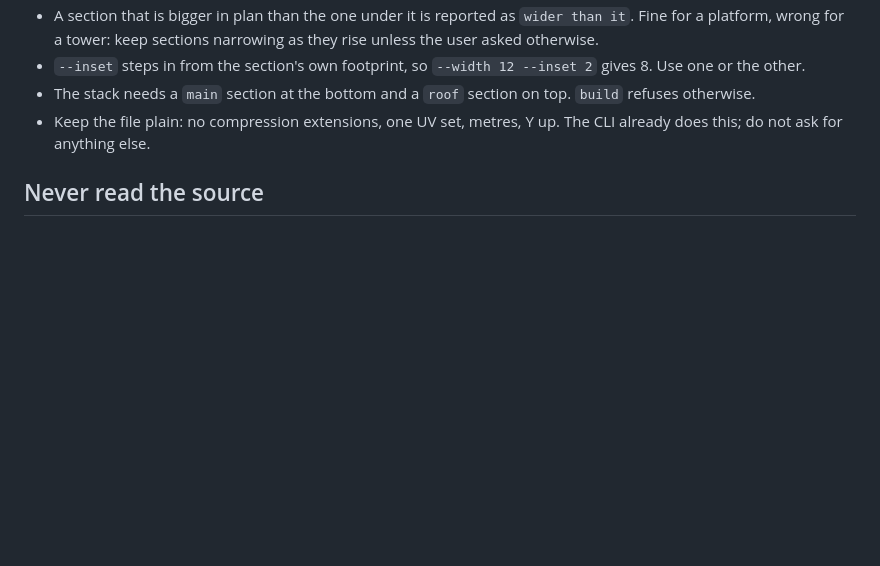
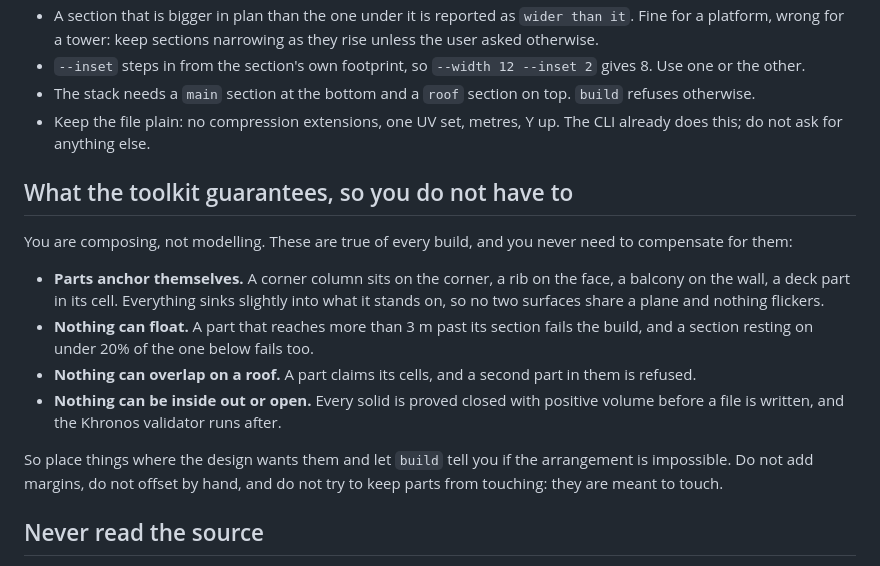
Before and after one commit to hec-ovi/glb-buildings-skill, a Markdown page: SKILL.md, the part around the change. Rendered like a GitHub page; blank space fills up the shorter version.

Commit message:
the skill states what the toolkit guarantees, so the agent composes instead of compensating

```diff
--- a/SKILL.md
+++ b/SKILL.md
@@ -88,6 +88,22 @@ anything special (a twist, a cantilever, cables crossing floors) belongs to one
 - Keep the file plain: no compression extensions, one UV set, metres, Y up. The CLI already does this; do not
   ask for anything else.
 
+## What the toolkit guarantees, so you do not have to
+
+You are composing, not modelling. These are true of every build, and you never need to compensate for them:
+
+- **Parts anchor themselves.** A corner column sits on the corner, a rib on the face, a balcony on the wall,
+  a deck part in its cell. Everything sinks slightly into what it stands on, so no two surfaces share a plane
+  and nothing flickers.
+- **Nothing can float.** A part that reaches more than 3 m past its section fails the build, and a section
+  resting on under 20% of the one below fails too.
+- **Nothing can overlap on a roof.** A part claims its cells, and a second part in them is refused.
+- **Nothing can be inside out or open.** Every solid is proved closed with positive volume before a file is
+  written, and the Khronos validator runs after.
+
+So place things where the design wants them and let `build` tell you if the arrangement is impossible. Do not
+add margins, do not offset by hand, and do not try to keep parts from touching: they are meant to touch.
+
 ## Never read the source
 
 `buildings help`, `buildings show` and the error messages are the whole surface. Reading the repository's code
```
Also changed, not shown: skills/glb-buildings/SKILL.md (+16 -0 lines), 1 other file.
